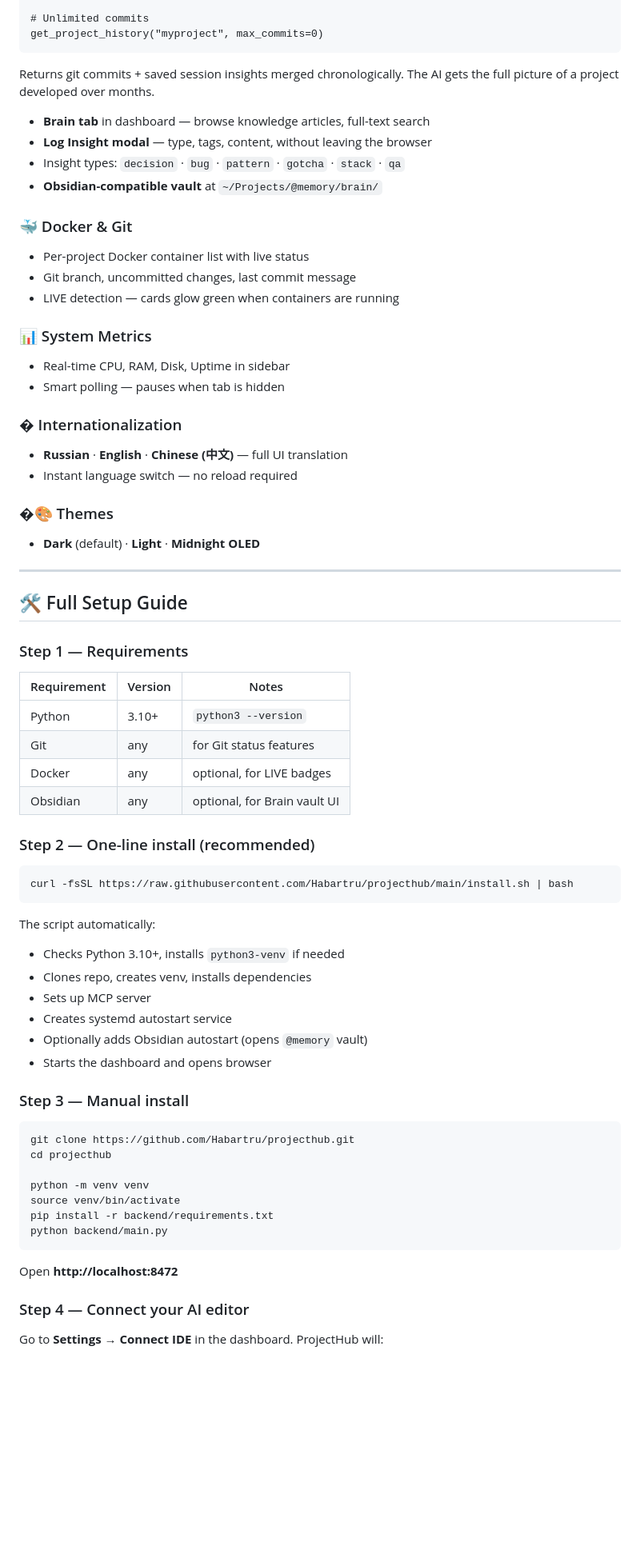
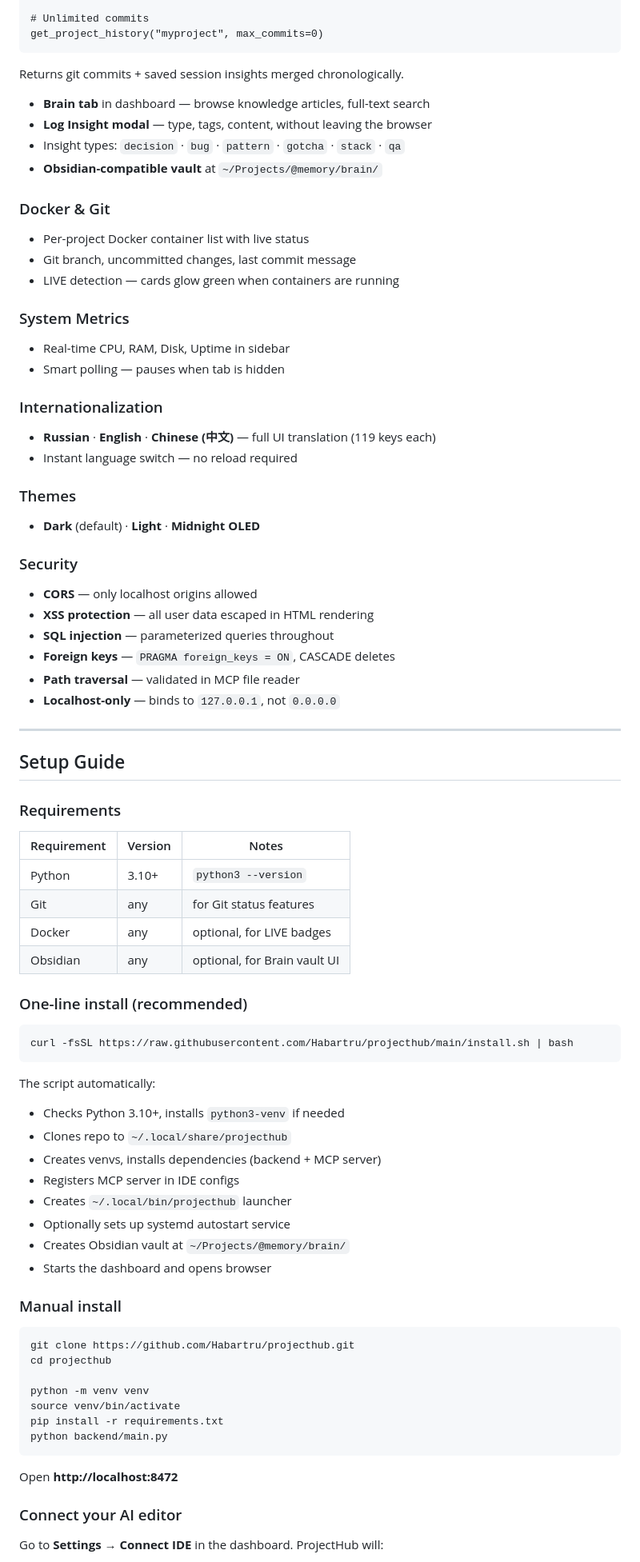
Before and after one commit to Habartru/projecthub, a Markdown page: README.md, the part around one of its changes. Shown at 80% size. GitHub-like rendering; blank space fills up the shorter version.

````diff
--- a/README.md
+++ b/README.md
@@ -93,38 +94,47 @@ get_project_history("myproject", include_insights=false)
 get_project_history("myproject", max_commits=0)
 ```
 
-Returns git commits + saved session insights merged chronologically. The AI gets the full picture of a project developed over months.
+Returns git commits + saved session insights merged chronologically.
 
 - **Brain tab** in dashboard — browse knowledge articles, full-text search
 - **Log Insight modal** — type, tags, content, without leaving the browser
 - Insight types: `decision` · `bug` · `pattern` · `gotcha` · `stack` · `qa`
 - **Obsidian-compatible vault** at `~/Projects/@memory/brain/`
 
-### 🐳 Docker & Git
+### Docker & Git
 
 - Per-project Docker container list with live status
 - Git branch, uncommitted changes, last commit message
 - LIVE detection — cards glow green when containers are running
 
-### 📊 System Metrics
+### System Metrics
 
 - Real-time CPU, RAM, Disk, Uptime in sidebar
 - Smart polling — pauses when tab is hidden
 
-### � Internationalization
+### Internationalization
 
-- **Russian** · **English** · **Chinese (中文)** — full UI translation
+- **Russian** · **English** · **Chinese (中文)** — full UI translation (119 keys each)
 - Instant language switch — no reload required
 
-### �🎨 Themes
+### Themes
 
 - **Dark** (default) · **Light** · **Midnight OLED**
 
+### Security
+
+- **CORS** — only localhost origins allowed
+- **XSS protection** — all user data escaped in HTML rendering
+- **SQL injection** — parameterized queries throughout
+- **Foreign keys** — `PRAGMA foreign_keys = ON`, CASCADE deletes
+- **Path traversal** — validated in MCP file reader
+- **Localhost-only** — binds to `127.0.0.1`, not `0.0.0.0`
+
 ---
 
-## 🛠 Full Setup Guide
+## Setup Guide
 
-### Step 1 — Requirements
+### Requirements
 
 | Requirement | Version | Notes |
 |-------------|---------|-------|
@@ -133,7 +143,7 @@ Returns git commits + saved session insights merged chronologically. The AI gets
 | Docker | any | optional, for LIVE badges |
 | Obsidian | any | optional, for Brain vault UI |
 
-### Step 2 — One-line install (recommended)
+### One-line install (recommended)
 
 ```bash
 curl -fsSL https://raw.githubusercontent.com/Habartru/projecthub/main/install.sh | bash
@@ -141,13 +151,15 @@ curl -fsSL https://raw.githubusercontent.com/Habartru/projecthub/main/install.sh
 
 The script automatically:
 - Checks Python 3.10+, installs `python3-venv` if needed
-- Clones repo, creates venv, installs dependencies
-- Sets up MCP server
-- Creates systemd autostart service
-- Optionally adds Obsidian autostart (opens `@memory` vault)
+- Clones repo to `~/.local/share/projecthub`
+- Creates venvs, installs dependencies (backend + MCP server)
+- Registers MCP server in IDE configs
+- Creates `~/.local/bin/projecthub` launcher
+- Optionally sets up systemd autostart service
+- Creates Obsidian vault at `~/Projects/@memory/brain/`
 - Starts the dashboard and opens browser
 
-### Step 3 — Manual install
+### Manual install
 
 ```bash
 git clone https://github.com/Habartru/projecthub.git
@@ -155,13 +167,13 @@ cd projecthub
 
 python -m venv venv
 source venv/bin/activate
-pip install -r backend/requirements.txt
+pip install -r requirements.txt
 python backend/main.py
 ```
 
 Open **http://localhost:8472**
 
-### Step 4 — Connect your AI editor
+### Connect your AI editor
 
 Go to **Settings → Connect IDE** in the dashboard. ProjectHub will:
 1. Scan for installed editors
````
Also changed, not shown: other parts of README.md (+116 -77 lines).
